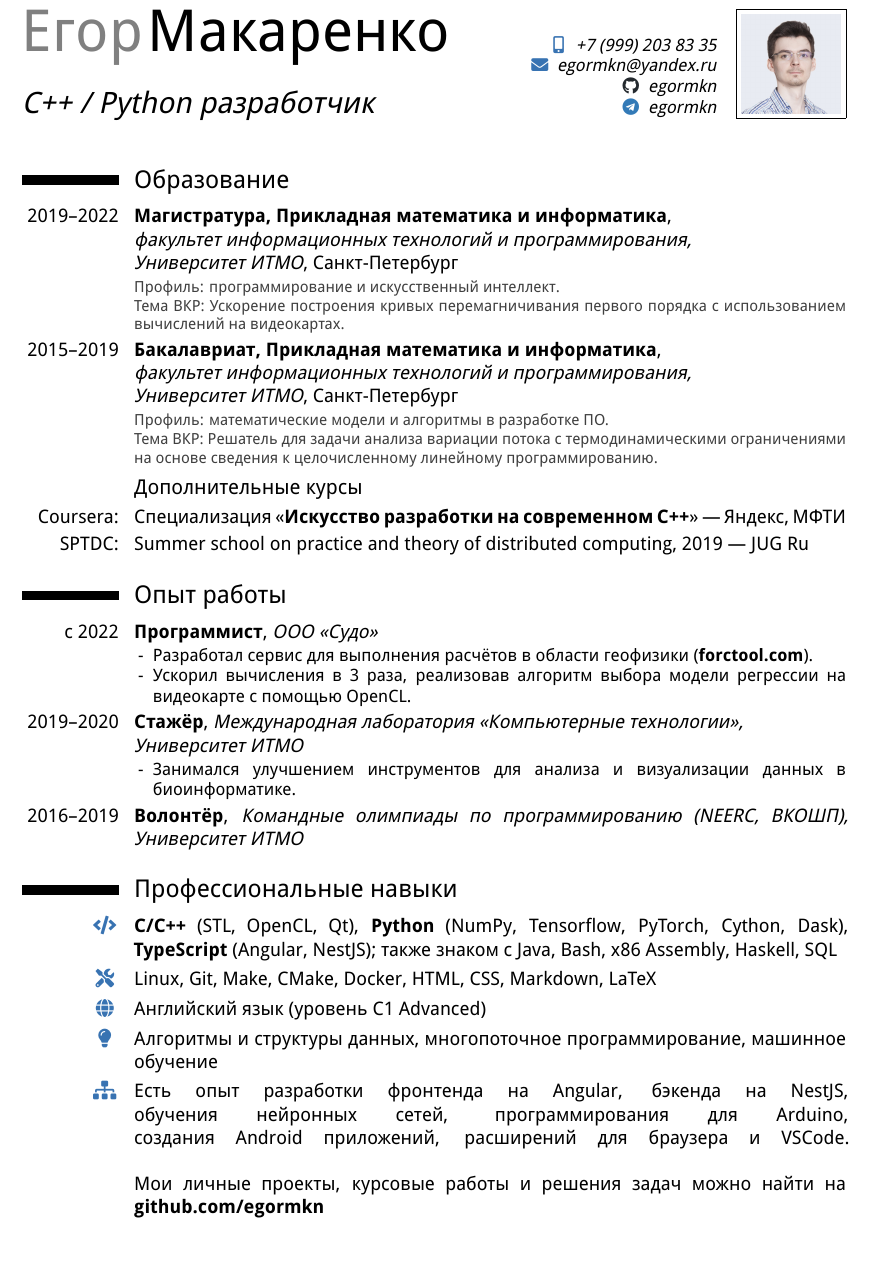
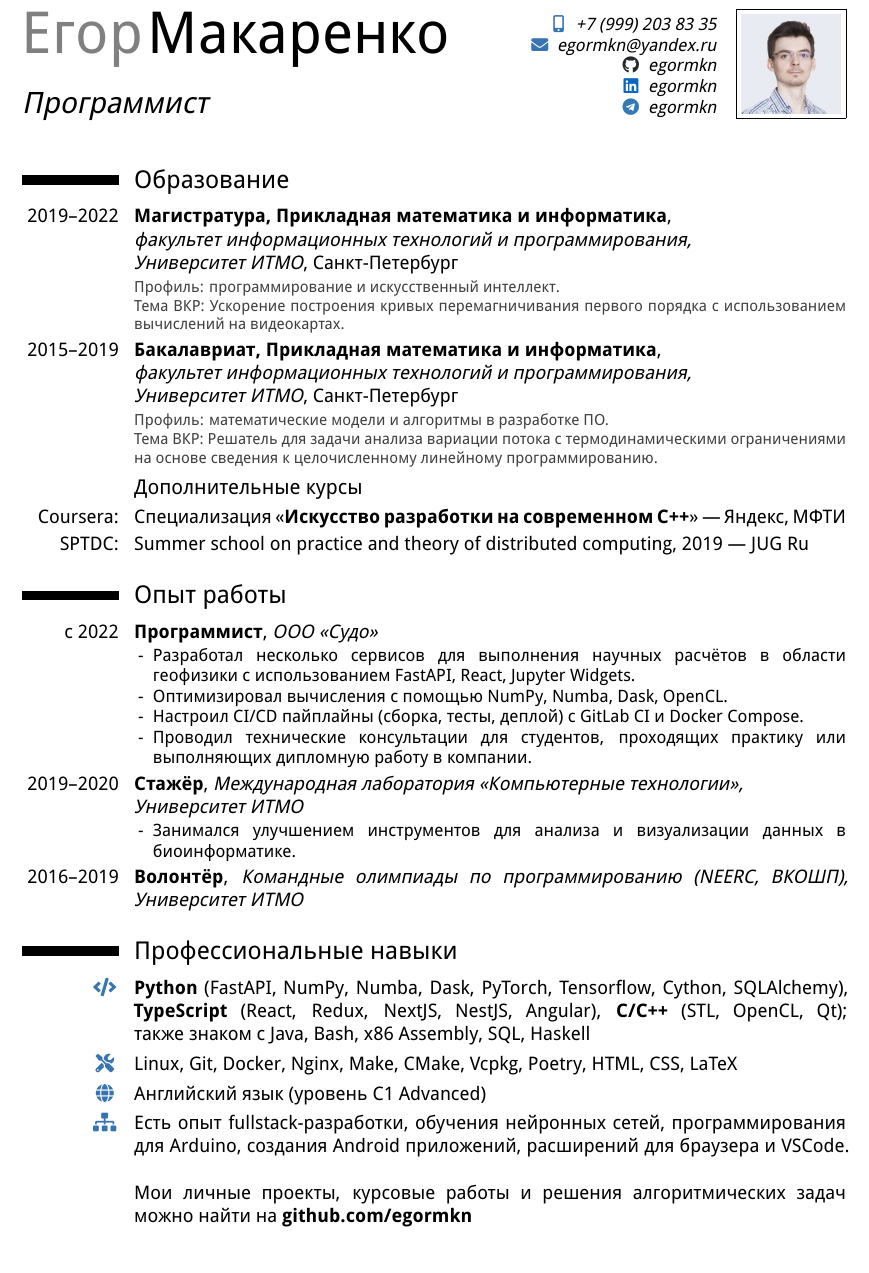
Before and after one commit to egormkn/cv, a LaTeX CV (main.tex): part of the page, cut so that both start at the same text. Compiled offline with XeLaTeX.

Commit message:
Update russian version

```diff
--- a/main.tex
+++ b/main.tex
@@ -46,14 +46,14 @@
 }
 
 \title{%
-    C++~/~Python \ru{разработчик}\en{software developer}%
+    \ru{Программист}\en{Software Developer}%
 }
 
 \phone[mobile]{+7~(999)~203~83~35}
 \email{egormkn@yandex.ru}
 \social[github]{egormkn}
+\social[linkedin]{egormkn}
 \social[telegram]{egormkn}
-% \social[linkedin]{egormkn}
 % \extrainfo{Some info}
 \photo[58pt][0.2pt]{photo}
 
@@ -135,8 +135,10 @@
 }{}{}{%
   \ru{
     \begin{enumerate}
-      \item[-] Разработал сервис для выполнения расчётов в области геофизики (\href{https://forctool.com/}{\textbf{forctool.com}}).
-      \item[-] Ускорил вычисления в 3 раза, реализовав алгоритм выбора модели регрессии на видеокарте с помощью OpenCL.
+      \item[-] Разработал несколько сервисов для выполнения научных расчётов в области геофизики с использованием FastAPI, React, Jupyter Widgets.
+      \item[-] Оптимизировал вычисления с помощью NumPy, Numba, Dask, OpenCL.
+      \item[-] Настроил CI/CD пайплайны (сборка, тесты, деплой) c GitLab CI и Docker Compose.
+      \item[-] Проводил технические консультации для студентов, проходящих практику или выполняющих дипломную работу в компании.
     \end{enumerate}
   }%
   \en{
@@ -179,25 +181,25 @@
 
 \cvitem{\textcolor{color1}{\selectiontext{\ru{Языки программирования}\en{Programming languages}: }{\faCode}}}{%
   \nohyphens{%
-    \textbf{C/C++} (STL, OpenCL, Qt), \textbf{Python} (NumPy, Tensorflow, PyTorch, Cython, Dask), \textbf{TypeScript} (Angular, NestJS); \ru{также знаком с}\en{also familiar with} Java, Bash, x86 Assembly, Haskell, SQL%
+    \textbf{Python} (FastAPI, NumPy, Numba, Dask, PyTorch, Tensorflow, Cython, SQLAlchemy), \textbf{TypeScript} (React, Redux, NextJS, NestJS, Angular), \textbf{C/C++} (STL, OpenCL, Qt);\linebreak \ru{также знаком с}\en{also familiar with} Java, Bash, x86 Assembly, SQL, Haskell%
   }%
 }
 \cvitem{\textcolor{color1}{\selectiontext{\ru{Инструменты}\en{Tools}: }{\faTools}}}{%
-  Linux, Git, Make, CMake, Docker, HTML, CSS, Markdown, LaTeX
+  Linux, Git, Docker, Nginx, Make, CMake, Vcpkg, Poetry, HTML, CSS, LaTeX
 }
 \cvitem{\textcolor{color1}{\selectiontext{\ru{Языки}\en{Languages}: }{\faGlobe}}}{%
   \ru{Английский язык (уровень C1 Advanced)}%
   \en{English (C1 Advanced), Russian (Native)}%
 }
-\cvitem{\textcolor{color1}{\selectiontext{\ru{Знания}\en{Knowledge}: }{\faLightbulb}}}{%
-  \ru{Алгоритмы и структуры данных, многопоточное программирование, машинное обучение}%
-  \en{Algorithms and data structures, multithreading, machine learning}%
-}
+% \cvitem{\textcolor{color1}{\selectiontext{\ru{Знания}\en{Knowledge}: }{\faLightbulb}}}{%
+%   \ru{Fullstack-разработка, алгоритмы и структуры данных, многопоточное программирование, машинное обучение}%
+%   \en{Algorithms and data structures, multithreading, machine learning}%
+% }
 \cvitem{\textcolor{color1}{\selectiontext{\ru{Опыт}\en{Experience}: }{\faSitemap}}}{%
-  \ru{Есть опыт разработки фронтенда на Angular, бэкенда на NestJS, обучения нейронных сетей, программирования для Arduino, создания Android приложений, расширений для браузера и VSCode.}%
-  \en{I have an experience in fullstack development with Angular and NestJS frameworks, training deep neural networks, creating DIY projects with Arduino, developing Android applications, extensions for web browsers and VSCode.}%
+  \ru{Есть опыт fullstack-разработки, обучения нейронных сетей, программирования для Arduino, создания Android приложений, расширений для браузера и VSCode.}%
+  \en{I have an experience in fullstack development, training deep neural networks, creating DIY projects with Arduino, developing Android applications, extensions for web browsers and VSCode.}%
   \linebreak\linebreak
-  \ru{Мои личные проекты, курсовые работы и решения задач можно найти на \href{https://github.com/egormkn/}{\textbf{github.com/egormkn}}}%
+  \ru{Мои личные проекты, курсовые работы и решения алгоритмических задач можно найти на \href{https://github.com/egormkn/}{\textbf{github.com/egormkn}}}%
   \en{My personal projects, courseworks and problem solutions can be found at \href{https://github.com/egormkn/}{\textbf{github.com/egormkn}}}%
 }
 
```
